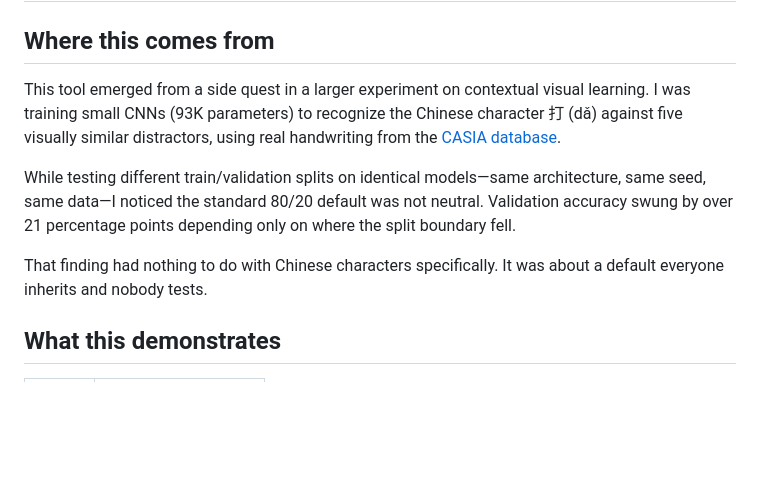
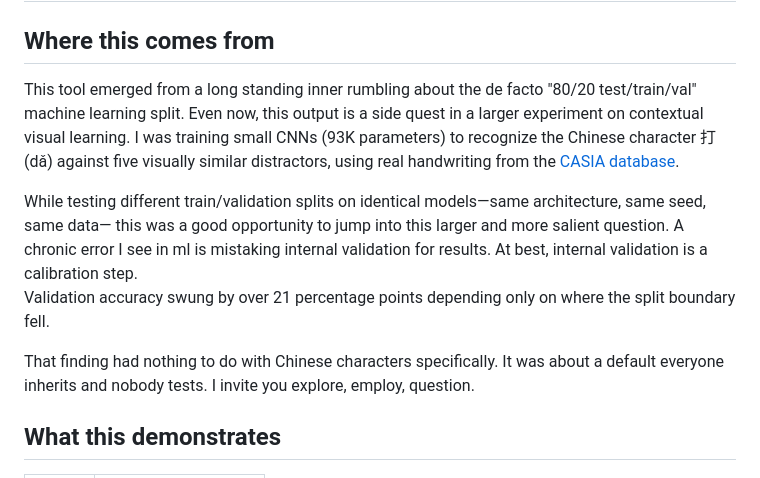
Before and after one commit to phinnphace/split-tester, a Markdown page: README.md, the part around the change. Rendered like a GitHub page; blank space fills up the shorter version.

Commit message:
Revise README for Split Ratio Tester clarity
Updated README to clarify the purpose and functionality of the Split Ratio Tester tool, emphasizing the importance of train/validation split ratios in machine learning.

```diff
--- a/README.md
+++ b/README.md
@@ -2,11 +2,14 @@
 
 ## Where this comes from
 
-This tool emerged from a side quest in a larger experiment on contextual visual learning. I was training small CNNs (93K parameters) to recognize the Chinese character 打 (dǎ) against five visually similar distractors, using real handwriting from the [CASIA database](http://www.nlpr.ia.ac.cn/databases/handwriting/Home.html).
+This tool emerged from a long standing inner rumbling about the de facto "80/20 test/train/val" machine learning split. Even now, this output is a side quest in a larger experiment on contextual visual learning. I was training small CNNs (93K parameters) to recognize the Chinese character 打 (dǎ) against five visually similar distractors, using real handwriting from the [CASIA database](http://www.nlpr.ia.ac.cn/databases/handwriting/Home.html).
 
-While testing different train/validation splits on identical models—same architecture, same seed, same data—I noticed the standard 80/20 default was not neutral. Validation accuracy swung by over 21 percentage points depending only on where the split boundary fell.
+While testing different train/validation splits on identical models—same architecture, same seed, same data— this was a good opportunity to jump into this larger and more salient question.
+A chronic error I see in ml is mistaking internal validation for results. At best, internal validation is a calibration step.
+Validation accuracy swung by over 21 percentage points depending only on where the split boundary fell.
 
 That finding had nothing to do with Chinese characters specifically. It was about a default everyone inherits and nobody tests.
+I invite you explore, employ, question.
 
 ## What this demonstrates
 
```
